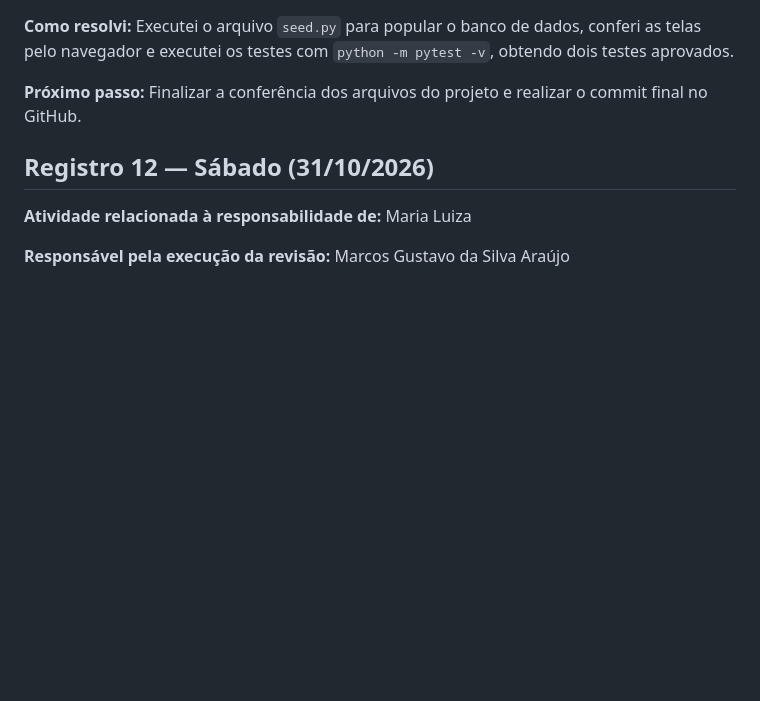
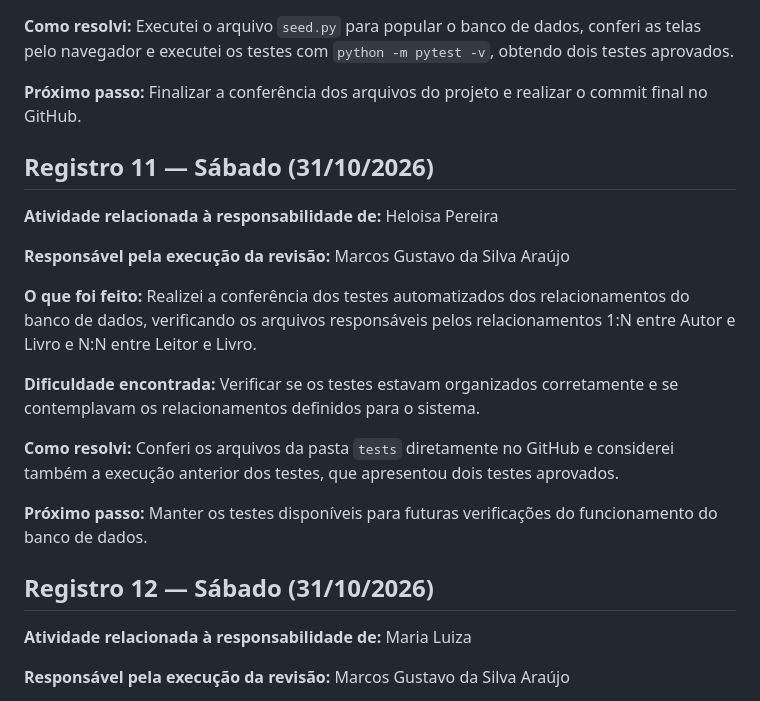
Before and after one commit to m4rcosgustavo/projeto_sistema_biblioteca, a Markdown page: DIARIO.md, the part around the change. GitHub-like rendering; blank space fills up the shorter version.

Commit message:
test: registra revisão dos testes do banco de dados

```diff
--- a/DIARIO.md
+++ b/DIARIO.md
@@ -135,6 +135,20 @@ Testar as interfaces integradas à funcionalidade de registro de empréstimos.
 
 **Próximo passo:** Finalizar a conferência dos arquivos do projeto e realizar o commit final no GitHub.
 
+## Registro 11 — Sábado (31/10/2026)
+
+**Atividade relacionada à responsabilidade de:** Heloisa Pereira
+
+**Responsável pela execução da revisão:** Marcos Gustavo da Silva Araújo
+
+**O que foi feito:** Realizei a conferência dos testes automatizados dos relacionamentos do banco de dados, verificando os arquivos responsáveis pelos relacionamentos 1:N entre Autor e Livro e N:N entre Leitor e Livro.
+
+**Dificuldade encontrada:** Verificar se os testes estavam organizados corretamente e se contemplavam os relacionamentos definidos para o sistema.
+
+**Como resolvi:** Conferi os arquivos da pasta `tests` diretamente no GitHub e considerei também a execução anterior dos testes, que apresentou dois testes aprovados.
+
+**Próximo passo:** Manter os testes disponíveis para futuras verificações do funcionamento do banco de dados.
+
 ## Registro 12 — Sábado (31/10/2026)
 
 **Atividade relacionada à responsabilidade de:** Maria Luiza
```
